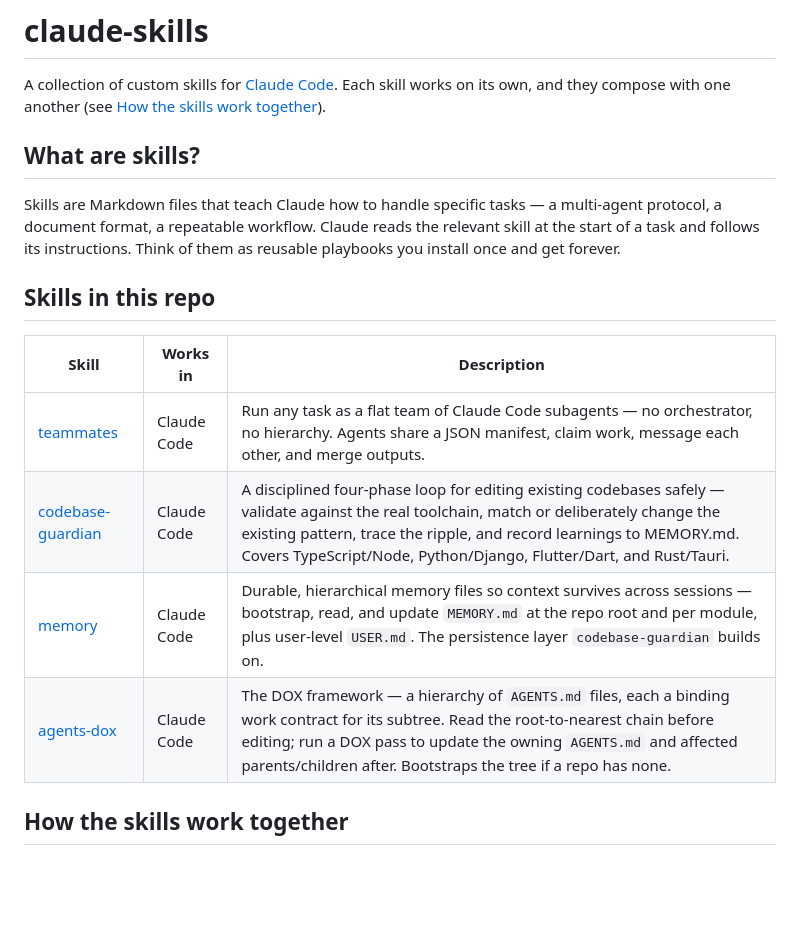
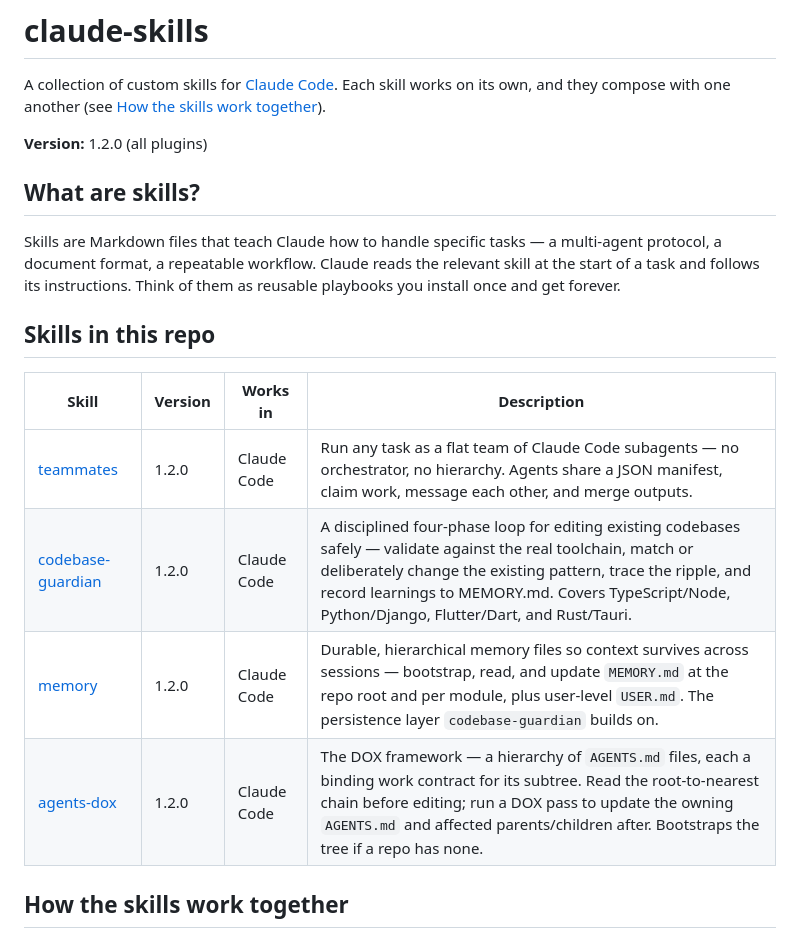
Before and after one commit to DN-OpenSource/claude-skills, a Markdown page: README.md, the part around the change. Drawn GitHub-style; blank space fills up the shorter version.

Commit message:
Document 1.2.0 version in README
Add a version line and a Version column to the skills table.

Co-Authored-By: Claude Opus 4.8 (1M context) <noreply@anthropic.com>

```diff
--- a/README.md
+++ b/README.md
@@ -1,6 +1,8 @@
 # claude-skills
 
 A collection of custom skills for [Claude Code](https://docs.anthropic.com/en/docs/claude-code/overview). Each skill works on its own, and they compose with one another (see [How the skills work together](#how-the-skills-work-together)).
+
+**Version:** 1.2.0 (all plugins)
 
 ## What are skills?
 
@@ -8,12 +10,12 @@ Skills are Markdown files that teach Claude how to handle specific tasks — a m
 
 ## Skills in this repo
 
-| Skill | Works in | Description |
-|-------|----------|-------------|
-| [teammates](skills/teammates/SKILL.md) | Claude Code | Run any task as a flat team of Claude Code subagents — no orchestrator, no hierarchy. Agents share a JSON manifest, claim work, message each other, and merge outputs. |
-| [codebase-guardian](skills/codebase-guardian/SKILL.md) | Claude Code | A disciplined four-phase loop for editing existing codebases safely — validate against the real toolchain, match or deliberately change the existing pattern, trace the ripple, and record learnings to MEMORY.md. Covers TypeScript/Node, Python/Django, Flutter/Dart, and Rust/Tauri. |
-| [memory](skills/memory/SKILL.md) | Claude Code | Durable, hierarchical memory files so context survives across sessions — bootstrap, read, and update `MEMORY.md` at the repo root and per module, plus user-level `USER.md`. The persistence layer `codebase-guardian` builds on. |
-| [agents-dox](skills/agents-dox/SKILL.md) | Claude Code | The DOX framework — a hierarchy of `AGENTS.md` files, each a binding work contract for its subtree. Read the root-to-nearest chain before editing; run a DOX pass to update the owning `AGENTS.md` and affected parents/children after. Bootstraps the tree if a repo has none. |
+| Skill | Version | Works in | Description |
+|-------|---------|----------|-------------|
+| [teammates](skills/teammates/SKILL.md) | 1.2.0 | Claude Code | Run any task as a flat team of Claude Code subagents — no orchestrator, no hierarchy. Agents share a JSON manifest, claim work, message each other, and merge outputs. |
+| [codebase-guardian](skills/codebase-guardian/SKILL.md) | 1.2.0 | Claude Code | A disciplined four-phase loop for editing existing codebases safely — validate against the real toolchain, match or deliberately change the existing pattern, trace the ripple, and record learnings to MEMORY.md. Covers TypeScript/Node, Python/Django, Flutter/Dart, and Rust/Tauri. |
+| [memory](skills/memory/SKILL.md) | 1.2.0 | Claude Code | Durable, hierarchical memory files so context survives across sessions — bootstrap, read, and update `MEMORY.md` at the repo root and per module, plus user-level `USER.md`. The persistence layer `codebase-guardian` builds on. |
+| [agents-dox](skills/agents-dox/SKILL.md) | 1.2.0 | Claude Code | The DOX framework — a hierarchy of `AGENTS.md` files, each a binding work contract for its subtree. Read the root-to-nearest chain before editing; run a DOX pass to update the owning `AGENTS.md` and affected parents/children after. Bootstraps the tree if a repo has none. |
 
 ## How the skills work together
 
```
